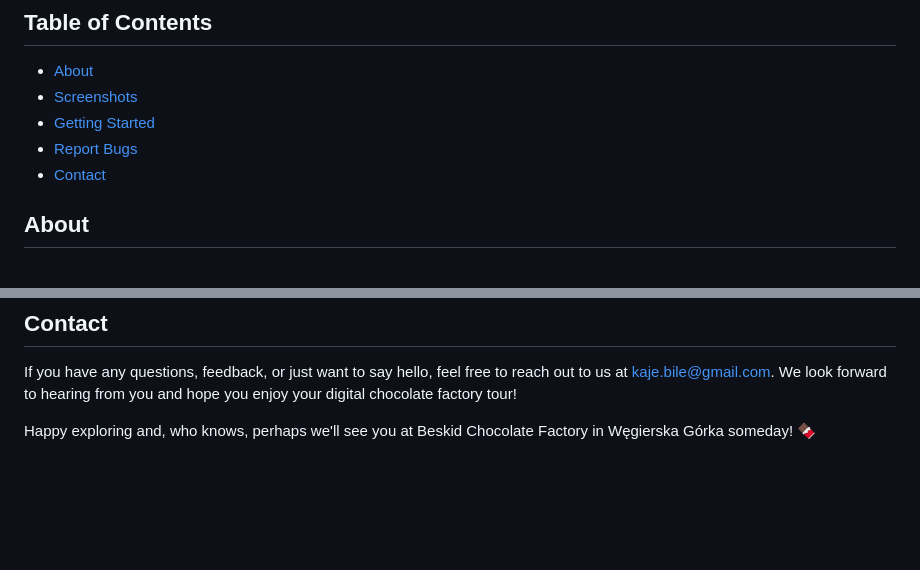
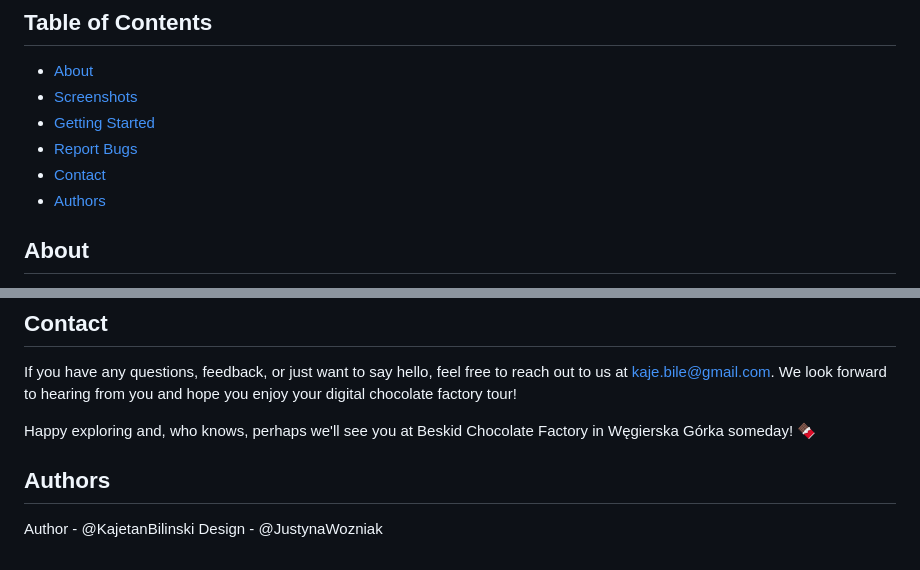
Before and after one commit to KajetanBilinski/BeskidChocolateApplication, a Markdown page: README.md, 2 parts joined by grey strips. Drawn GitHub-style; blank space fills up the shorter version.

```diff
--- a/README.md
+++ b/README.md
@@ -8,6 +8,7 @@ Welcome to the Beskid Chocolate Factory Tour App! This Flutter application is de
 - [Getting Started](#getting-started)
 - [Report Bugs](#report-bugs)
 - [Contact](#contact)
+- [Authors](#authors)
 
 ## About
 
@@ -70,3 +71,8 @@ You can report bugs and errors by sending an email to kaje.bile@gmail.com. We ap
 If you have any questions, feedback, or just want to say hello, feel free to reach out to us at kaje.bile@gmail.com. We look forward to hearing from you and hope you enjoy your digital chocolate factory tour!
 
 Happy exploring and, who knows, perhaps we'll see you at Beskid Chocolate Factory in Węgierska Górka someday! 🍫
+
+## Authors
+
+Author - @KajetanBilinski
+Design - @JustynaWozniak
```
